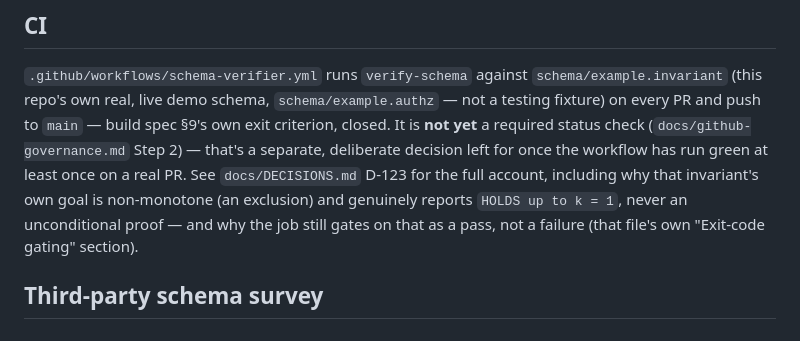
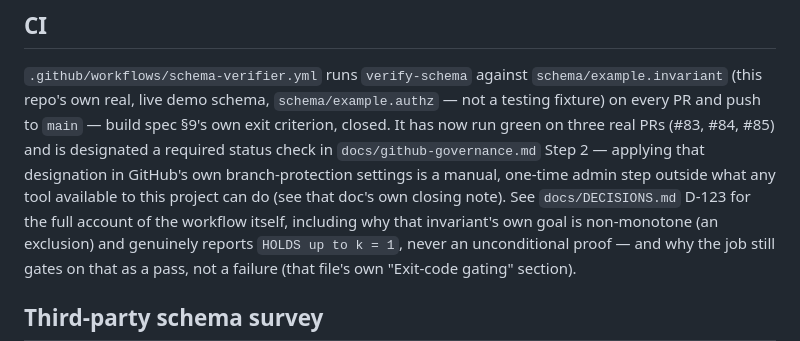
Before and after one commit to NovaVey/Relationship-Based-Authorization, a Markdown page: tools/schema-verifier/README.md, the part around the change. Drawn GitHub-style.

```diff
--- a/tools/schema-verifier/README.md
+++ b/tools/schema-verifier/README.md
@@ -220,11 +220,13 @@ author.
 `.github/workflows/schema-verifier.yml` runs `verify-schema` against
 `schema/example.invariant` (this repo's own real, live demo schema,
 `schema/example.authz` — not a testing fixture) on every PR and push to
-`main` — build spec §9's own exit criterion, closed. It is **not yet** a
-required status check (`docs/github-governance.md` Step 2) — that's a
-separate, deliberate decision left for once the workflow has run green at
-least once on a real PR. See `docs/DECISIONS.md` D-123 for the full
-account, including why that invariant's own goal is non-monotone (an
+`main` — build spec §9's own exit criterion, closed. It has now run green
+on three real PRs (#83, #84, #85) and is designated a required status
+check in `docs/github-governance.md` Step 2 — applying that designation in
+GitHub's own branch-protection settings is a manual, one-time admin step
+outside what any tool available to this project can do (see that doc's own
+closing note). See `docs/DECISIONS.md` D-123 for the full account of the
+workflow itself, including why that invariant's own goal is non-monotone (an
 exclusion) and genuinely reports `HOLDS up to k = 1`, never an
 unconditional proof — and why the job still gates on that as a pass, not
 a failure (that file's own "Exit-code gating" section).
```
Also changed, not shown: docs/github-governance.md (+11 -1 lines).
